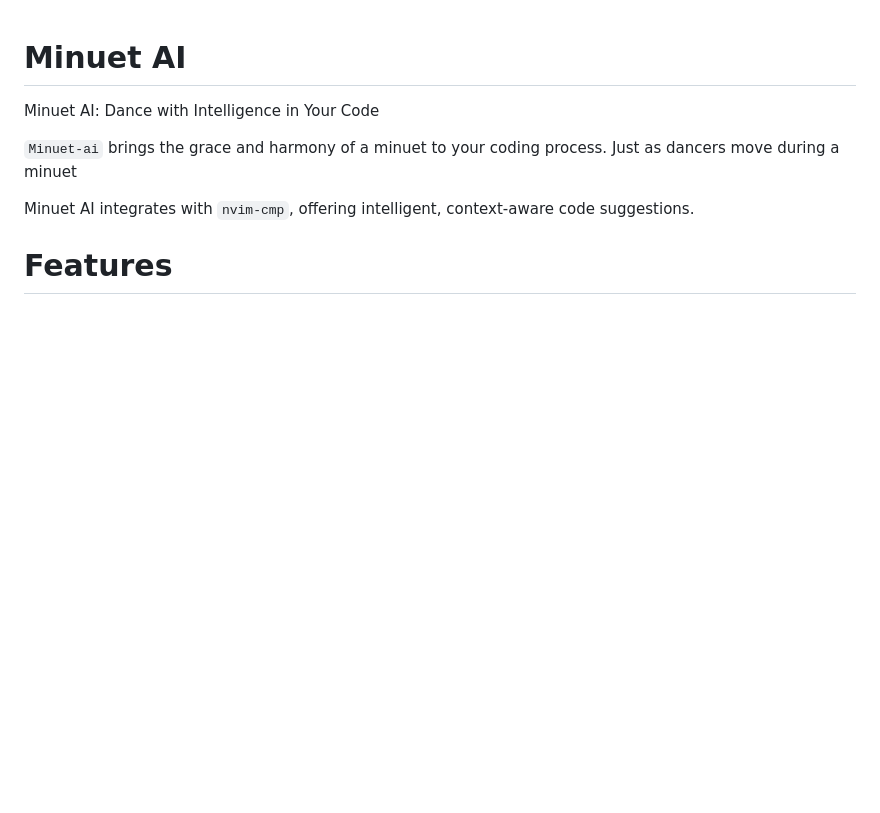
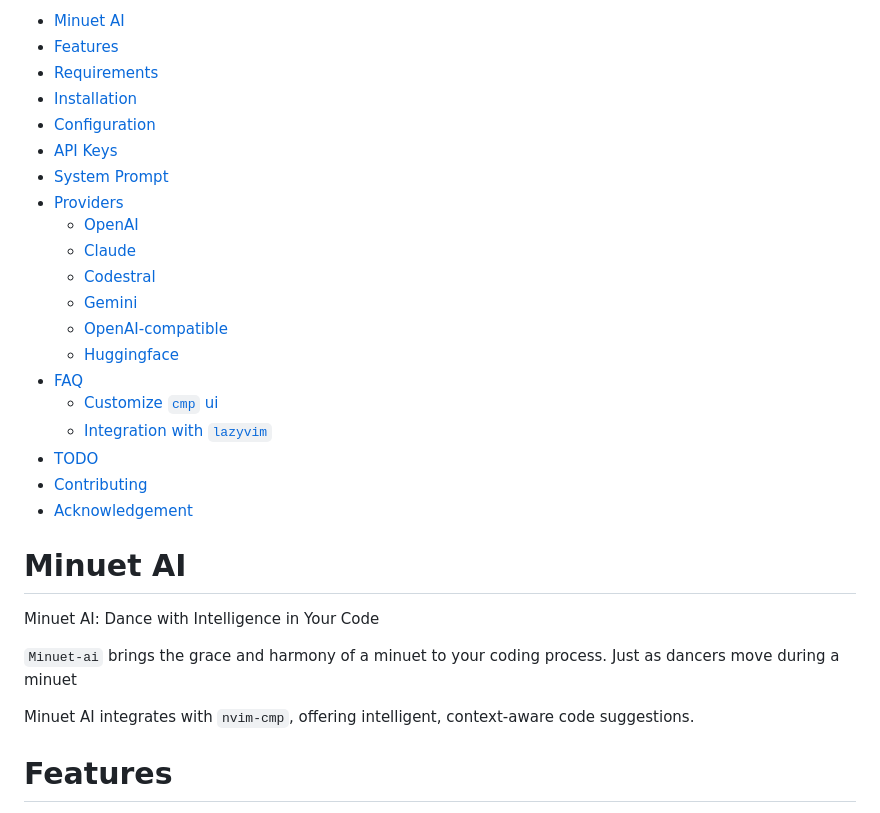
Before and after one commit to milanglacier/minuet-ai.nvim, a Markdown page: README.md, the part around one of its changes. Drawn GitHub-style; blank space fills up the shorter version.

```diff
--- a/README.md
+++ b/README.md
@@ -1,3 +1,24 @@
+- [Minuet AI](#minuet-ai)
+- [Features](#features)
+- [Requirements](#requirements)
+- [Installation](#installation)
+- [Configuration](#configuration)
+- [API Keys](#api-keys)
+- [System Prompt](#system-prompt)
+- [Providers](#providers)
+  - [OpenAI](#openai)
+  - [Claude](#claude)
+  - [Codestral](#codestral)
+  - [Gemini](#gemini)
+  - [OpenAI-compatible](#openai-compatible)
+  - [Huggingface](#huggingface)
+- [FAQ](#faq)
+  - [Customize `cmp` ui](#customize-cmp-ui)
+  - [Integration with `lazyvim`](#integration-with-lazyvim)
+- [TODO](#todo)
+- [Contributing](#contributing)
+- [Acknowledgement](#acknowledgement)
+
 # Minuet AI
 
 Minuet AI: Dance with Intelligence in Your Code
```
Also changed, not shown: other parts of README.md (+37 -0 lines), assets/example.png (added), 1 other file.
